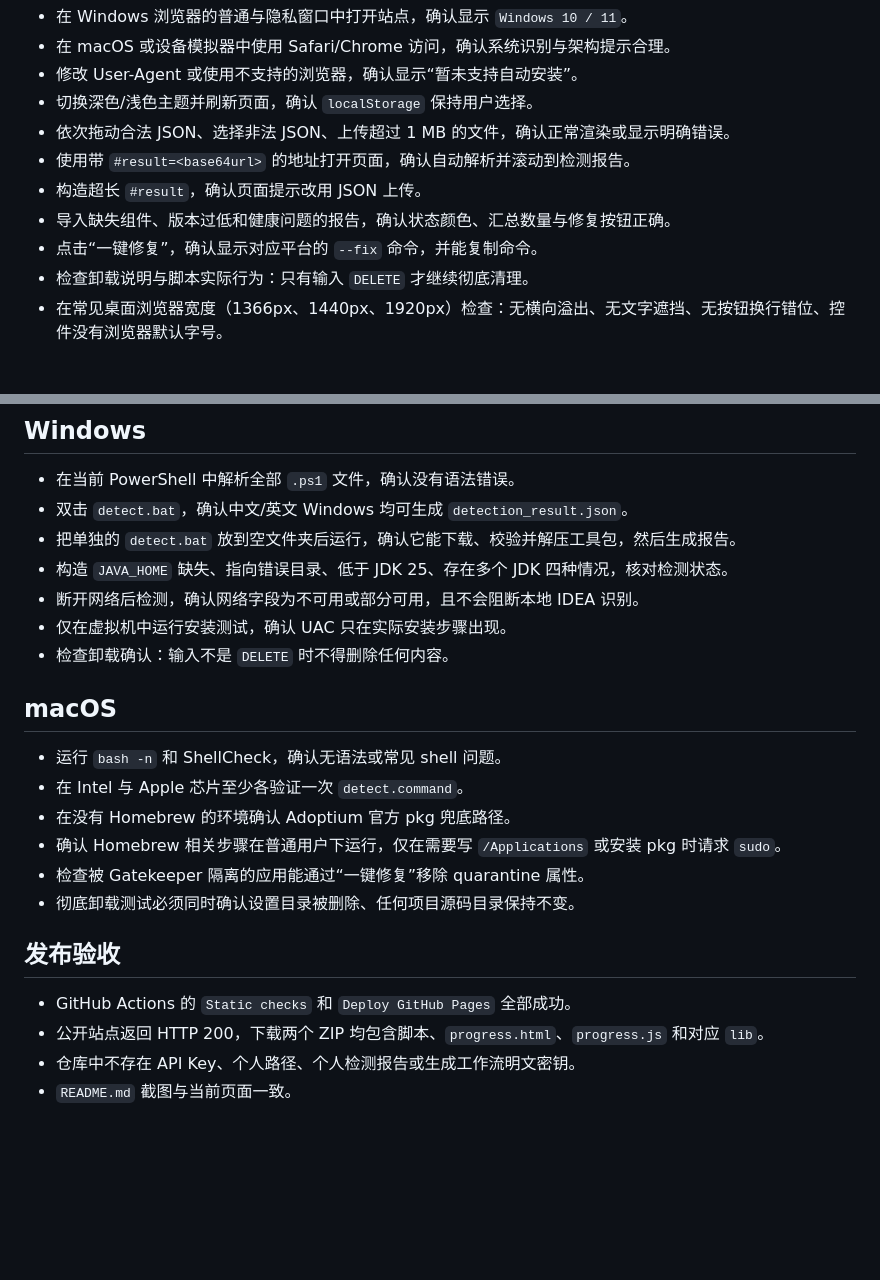
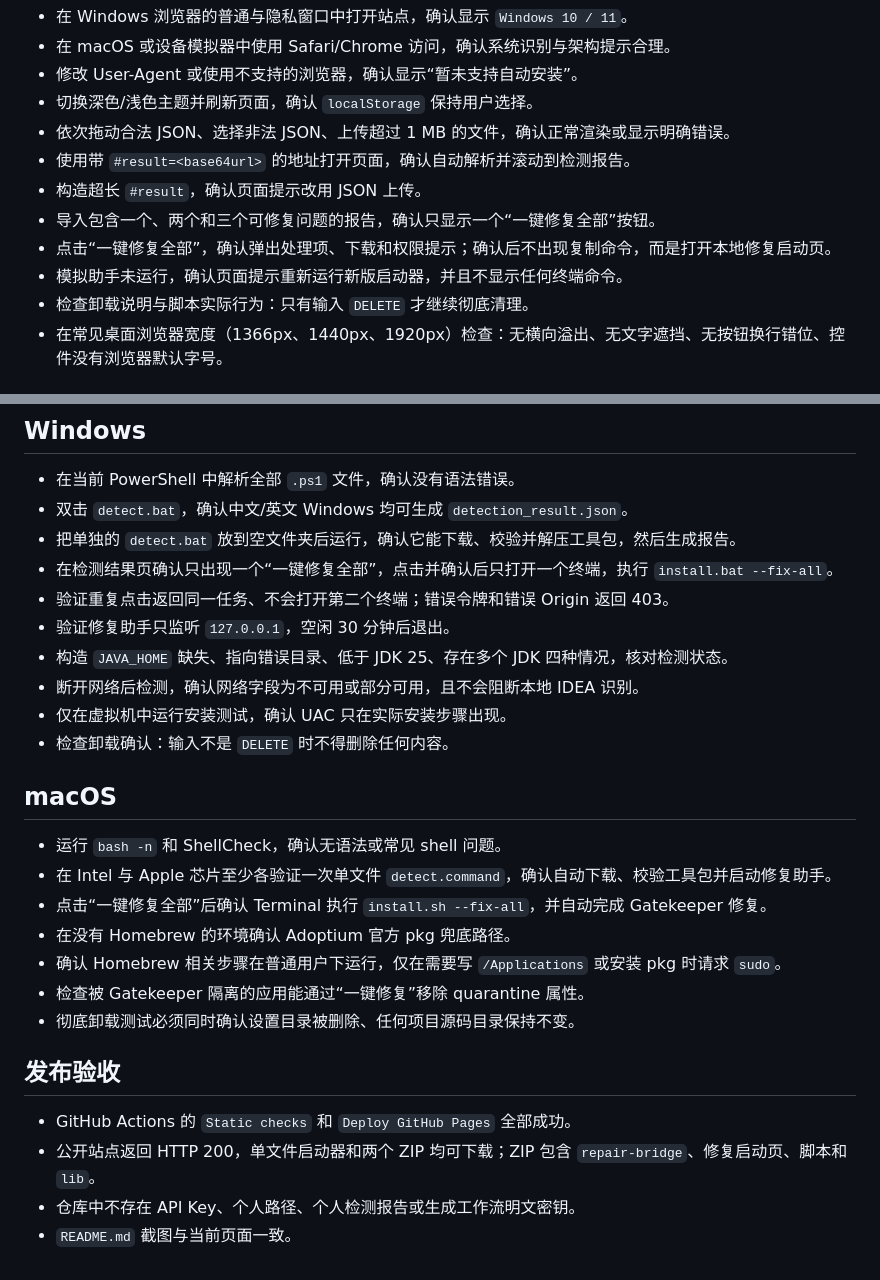
Before and after one commit to 765785/java-idea-installer, a Markdown page: TESTING.md, 2 parts joined by grey strips. Rendered like a GitHub page; blank space fills up the shorter version.

Commit message:
feat: add secure one-click repair bridge

```diff
--- a/TESTING.md
+++ b/TESTING.md
@@ -11,8 +11,9 @@
 - 依次拖动合法 JSON、选择非法 JSON、上传超过 1 MB 的文件，确认正常渲染或显示明确错误。
 - 使用带 `#result=<base64url>` 的地址打开页面，确认自动解析并滚动到检测报告。
 - 构造超长 `#result`，确认页面提示改用 JSON 上传。
-- 导入缺失组件、版本过低和健康问题的报告，确认状态颜色、汇总数量与修复按钮正确。
-- 点击“一键修复”，确认显示对应平台的 `--fix` 命令，并能复制命令。
+- 导入包含一个、两个和三个可修复问题的报告，确认只显示一个“一键修复全部”按钮。
+- 点击“一键修复全部”，确认弹出处理项、下载和权限提示；确认后不出现复制命令，而是打开本地修复启动页。
+- 模拟助手未运行，确认页面提示重新运行新版启动器，并且不显示任何终端命令。
 - 检查卸载说明与脚本实际行为：只有输入 `DELETE` 才继续彻底清理。
 - 在常见桌面浏览器宽度（1366px、1440px、1920px）检查：无横向溢出、无文字遮挡、无按钮换行错位、控件没有浏览器默认字号。
 
@@ -28,6 +29,9 @@
 - 在当前 PowerShell 中解析全部 `.ps1` 文件，确认没有语法错误。
 - 双击 `detect.bat`，确认中文/英文 Windows 均可生成 `detection_result.json`。
 - 把单独的 `detect.bat` 放到空文件夹后运行，确认它能下载、校验并解压工具包，然后生成报告。
+- 在检测结果页确认只出现一个“一键修复全部”，点击并确认后只打开一个终端，执行 `install.bat --fix-all`。
+- 验证重复点击返回同一任务、不会打开第二个终端；错误令牌和错误 Origin 返回 403。
+- 验证修复助手只监听 `127.0.0.1`，空闲 30 分钟后退出。
 - 构造 `JAVA_HOME` 缺失、指向错误目录、低于 JDK 25、存在多个 JDK 四种情况，核对检测状态。
 - 断开网络后检测，确认网络字段为不可用或部分可用，且不会阻断本地 IDEA 识别。
 - 仅在虚拟机中运行安装测试，确认 UAC 只在实际安装步骤出现。
@@ -36,7 +40,8 @@
 ## macOS
 
 - 运行 `bash -n` 和 ShellCheck，确认无语法或常见 shell 问题。
-- 在 Intel 与 Apple 芯片至少各验证一次 `detect.command`。
+- 在 Intel 与 Apple 芯片至少各验证一次单文件 `detect.command`，确认自动下载、校验工具包并启动修复助手。
+- 点击“一键修复全部”后确认 Terminal 执行 `install.sh --fix-all`，并自动完成 Gatekeeper 修复。
 - 在没有 Homebrew 的环境确认 Adoptium 官方 pkg 兜底路径。
 - 确认 Homebrew 相关步骤在普通用户下运行，仅在需要写 `/Applications` 或安装 pkg 时请求 `sudo`。
 - 检查被 Gatekeeper 隔离的应用能通过“一键修复”移除 quarantine 属性。
@@ -45,6 +50,6 @@
 ## 发布验收
 
 - GitHub Actions 的 `Static checks` 和 `Deploy GitHub Pages` 全部成功。
-- 公开站点返回 HTTP 200，下载两个 ZIP 均包含脚本、`progress.html`、`progress.js` 和对应 `lib`。
+- 公开站点返回 HTTP 200，单文件启动器和两个 ZIP 均可下载；ZIP 包含 `repair-bridge`、修复启动页、脚本和 `lib`。
 - 仓库中不存在 API Key、个人路径、个人检测报告或生成工作流明文密钥。
 - `README.md` 截图与当前页面一致。
```
Also changed, not shown: CONTRIBUTING.md (+1 -0 lines), README.md (+11 -9 lines), assets/screenshots/desktop.png, 15 other files.
